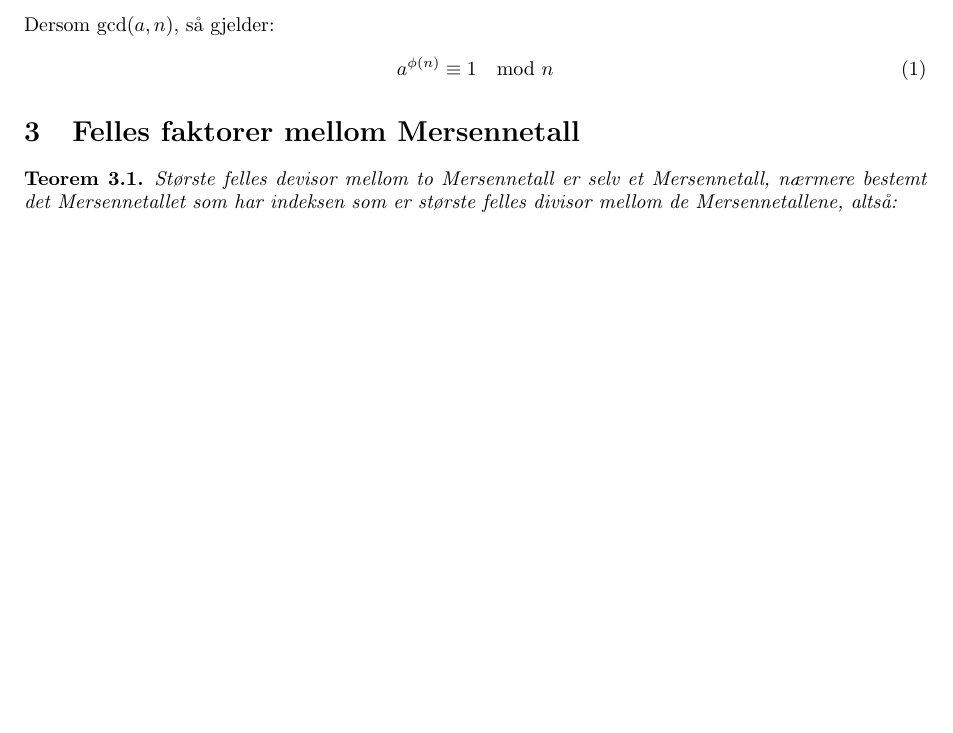
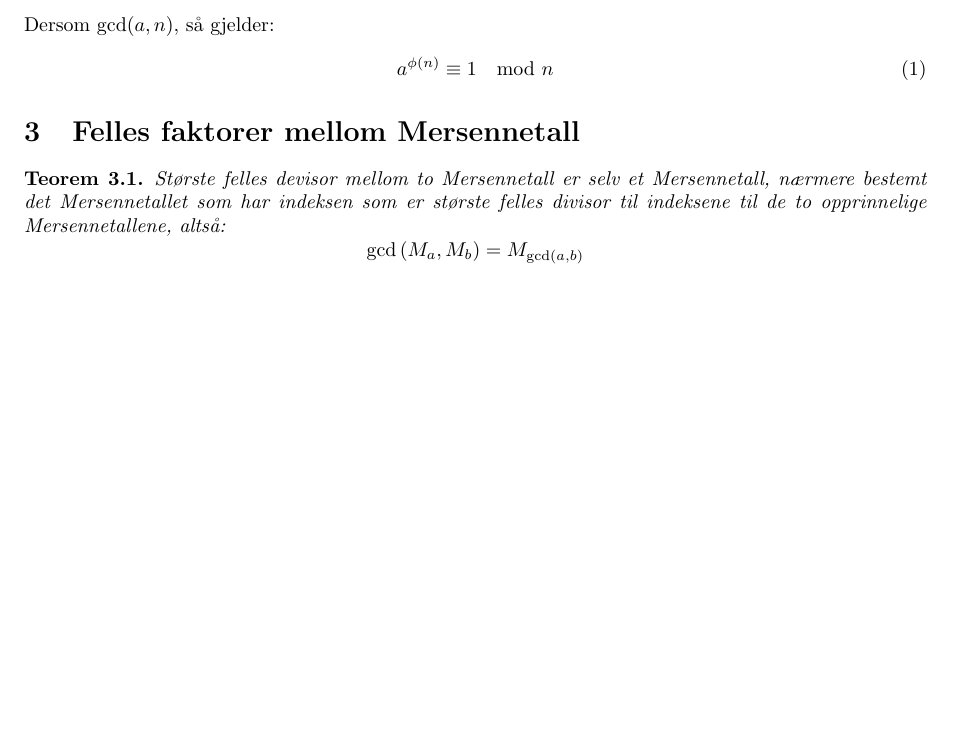
Before and after one commit to yaccos/mersenneprimtall, a LaTeX paper (mersenneprimtall.tex): part of page 2 of 2, cut so that both start at the same text. Compiled offline with pdfLaTeX.

Commit message:
Fullførte formulering av teorem

```diff
--- a/mersenneprimtall.tex
+++ b/mersenneprimtall.tex
@@ -55,7 +55,7 @@ Dersom $\gcd(a,n)$, så gjelder:
 \end{align}
 \section{Felles faktorer mellom Mersennetall}
 \begin{thm}
-	Største felles devisor mellom to Mersennetall er selv et Mersennetall, nærmere bestemt det Mersennetallet som har indeksen som er største felles divisor mellom de  Mersennetallene, altså:\[ \]
+	Største felles devisor mellom to Mersennetall er selv et Mersennetall, nærmere bestemt det Mersennetallet som har indeksen som er største felles divisor til indeksene til de to opprinnelige  Mersennetallene, altså:\[\gcd\left(M_a,M_b\right)=M_{\gcd(a,b)} \]
 \end{thm}
 
 
```
